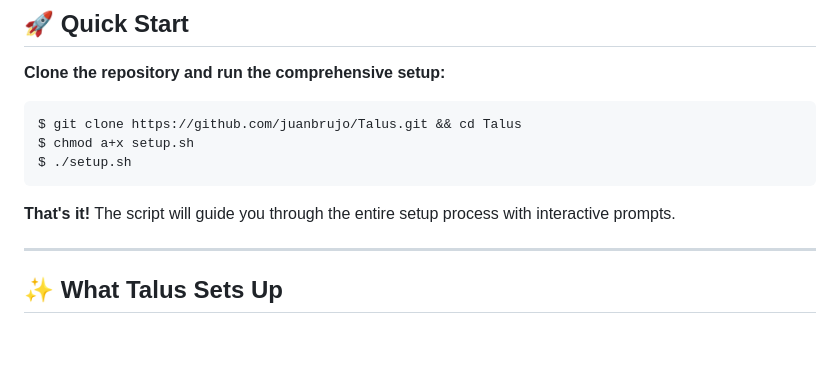
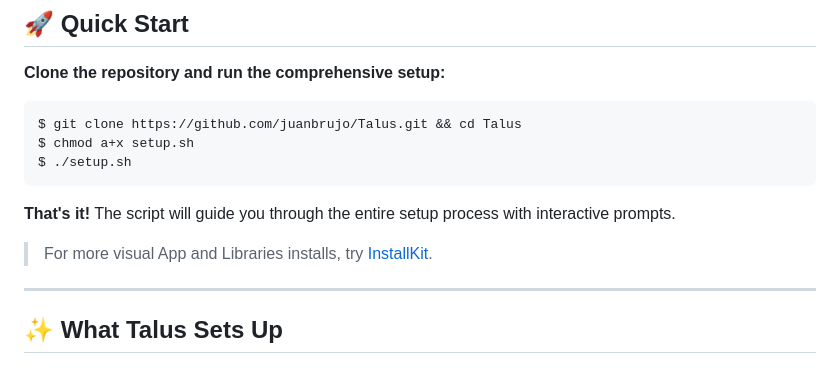
Before and after one commit to juanbrujo/Talus, a Markdown page: README.md, the part around the change. Drawn GitHub-style; blank space fills up the shorter version.

Commit message:
Mention InstallKit for visual App and Library installs
Added a note about InstallKit for visual installs.

````diff
--- a/README.md
+++ b/README.md
@@ -15,6 +15,8 @@ $ ./setup.sh
 ```
 
 **That's it!** The script will guide you through the entire setup process with interactive prompts.
+
+> For more visual App and Libraries installs, try [InstallKit](https://www.installkit.app/).
 
 ---
 
````
